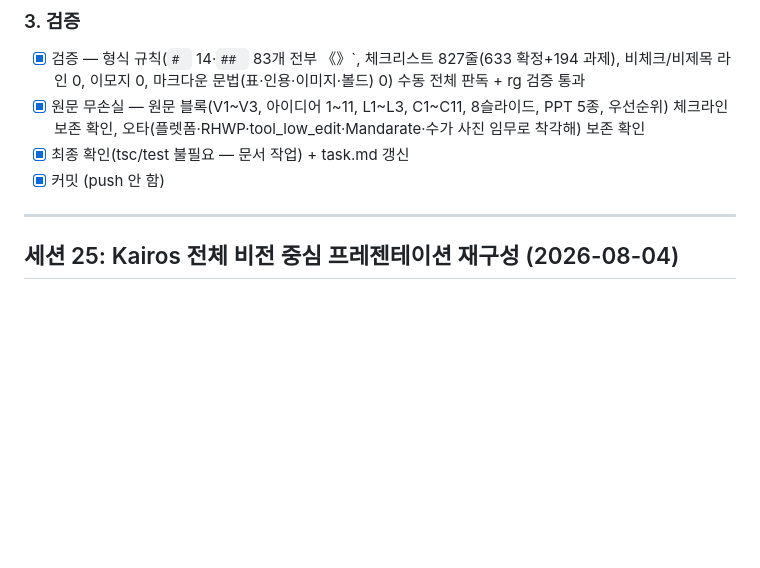
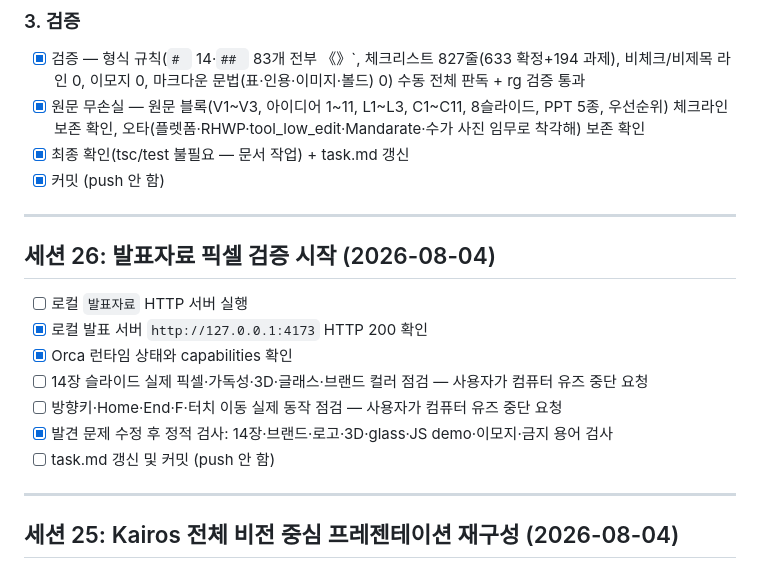
Before and after one commit to teamKairosdev/Kairos, a Markdown page: task.md, the part around the change. Rendered like a GitHub page; blank space fills up the shorter version.

Commit message:
chore: 발표자료 픽셀 검증 중단 상태 기록
Co-authored-by: Orca <help@stably.ai>

```diff
--- a/task.md
+++ b/task.md
@@ -297,6 +297,18 @@
 - [x] 원문 무손실 — 원문 블록(V1~V3, 아이디어 1~11, L1~L3, C1~C11, 8슬라이드, PPT 5종, 우선순위) 체크라인 보존 확인, 오타(플렛폼·RHWP·tool_low_edit·Mandarate·수가 사진 임무로 착각해) 보존 확인
 - [x] 최종 확인(tsc/test 불필요 — 문서 작업) + task.md 갱신
 - [x] 커밋 (push 안 함)
+
+---
+
+## 세션 26: 발표자료 픽셀 검증 시작 (2026-08-04)
+
+- [ ] 로컬 `발표자료` HTTP 서버 실행
+- [x] 로컬 발표 서버 `http://127.0.0.1:4173` HTTP 200 확인
+- [x] Orca 런타임 상태와 capabilities 확인
+- [ ] 14장 슬라이드 실제 픽셀·가독성·3D·글래스·브랜드 컬러 점검 — 사용자가 컴퓨터 유즈 중단 요청
+- [ ] 방향키·Home·End·F·터치 이동 실제 동작 점검 — 사용자가 컴퓨터 유즈 중단 요청
+- [x] 발견 문제 수정 후 정적 검사: 14장·브랜드·로고·3D·glass·JS demo·이모지·금지 용어 검사
+- [ ] task.md 갱신 및 커밋 (push 안 함)
 
 ---
 
```
